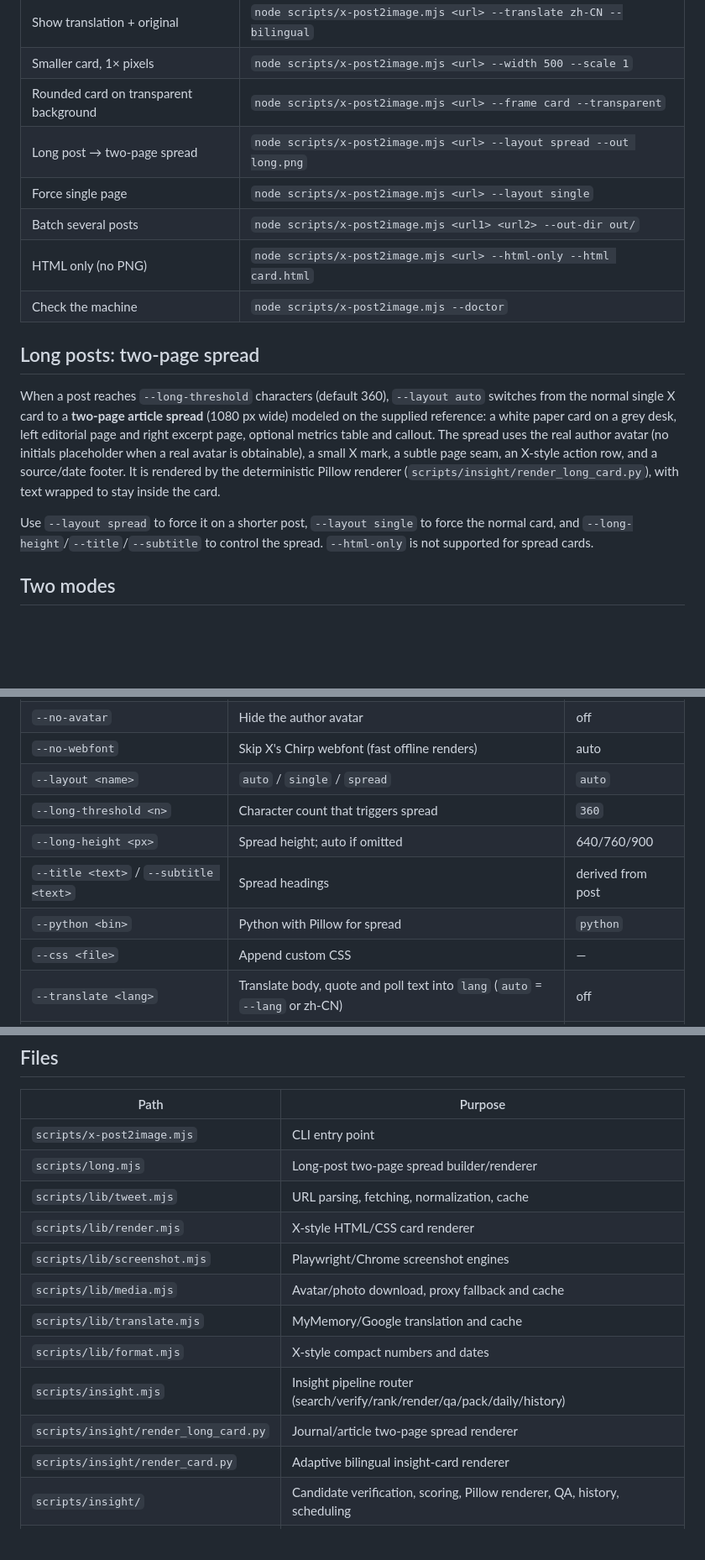
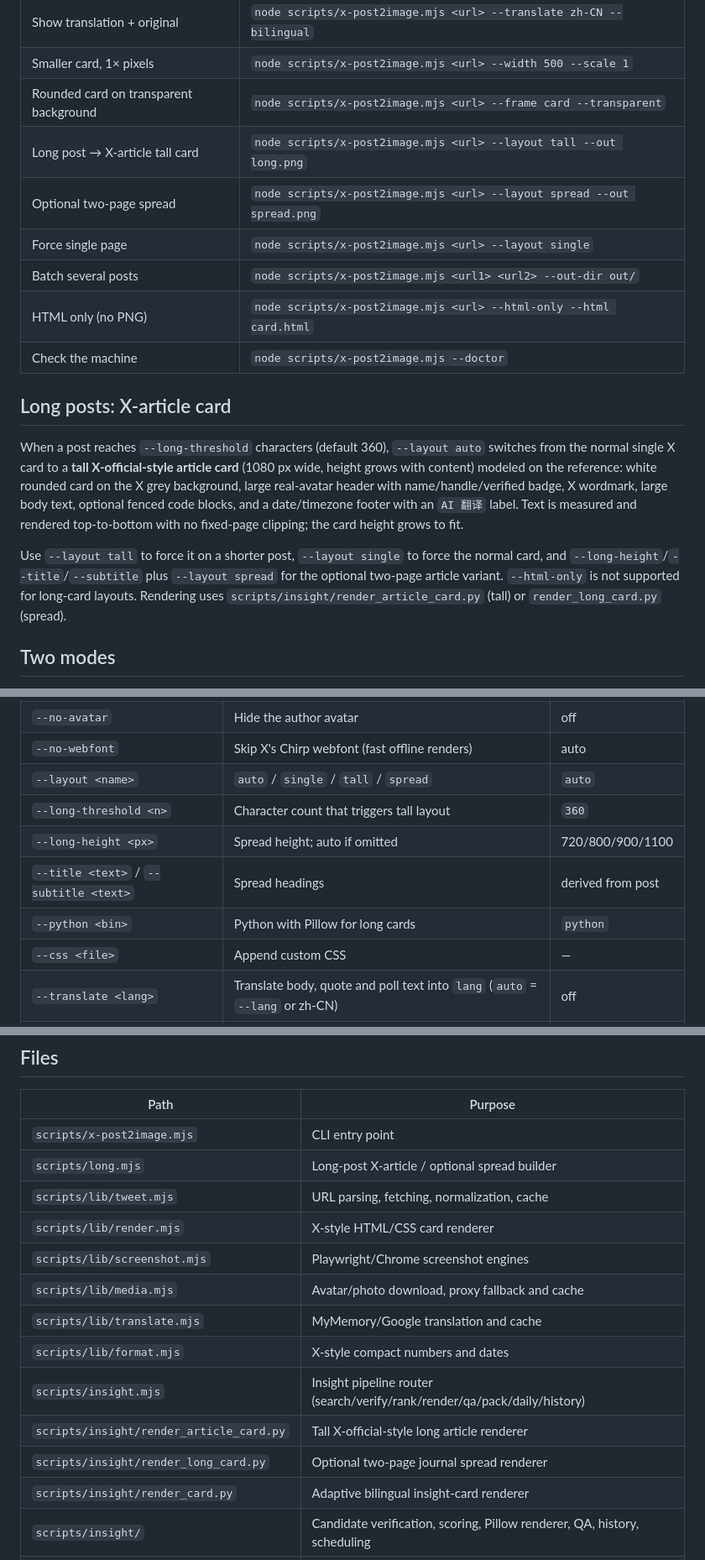
Before and after one commit to siweimidu/x-post2image, a Markdown page: SKILL.md, 3 parts joined by grey strips. Shown at 84% size. Rendered like a GitHub page; blank space fills up the shorter version.

```diff
--- a/SKILL.md
+++ b/SKILL.md
@@ -61,17 +61,18 @@ The result contains `ok`, `id`, `url`, `author`, `text`, `metrics`, `theme`, `tr
 | Show translation + original | `node scripts/x-post2image.mjs <url> --translate zh-CN --bilingual` |
 | Smaller card, 1× pixels | `node scripts/x-post2image.mjs <url> --width 500 --scale 1` |
 | Rounded card on transparent background | `node scripts/x-post2image.mjs <url> --frame card --transparent` |
-| Long post → two-page spread | `node scripts/x-post2image.mjs <url> --layout spread --out long.png` |
+| Long post → X-article tall card | `node scripts/x-post2image.mjs <url> --layout tall --out long.png` |
+| Optional two-page spread | `node scripts/x-post2image.mjs <url> --layout spread --out spread.png` |
 | Force single page | `node scripts/x-post2image.mjs <url> --layout single` |
 | Batch several posts | `node scripts/x-post2image.mjs <url1> <url2> --out-dir out/` |
 | HTML only (no PNG) | `node scripts/x-post2image.mjs <url> --html-only --html card.html` |
 | Check the machine | `node scripts/x-post2image.mjs --doctor` |
 
-## Long posts: two-page spread
+## Long posts: X-article card
 
-When a post reaches `--long-threshold` characters (default 360), `--layout auto` switches from the normal single X card to a **two-page article spread** (1080 px wide) modeled on the supplied reference: a white paper card on a grey desk, left editorial page and right excerpt page, optional metrics table and callout. The spread uses the real author avatar (no initials placeholder when a real avatar is obtainable), a small X mark, a subtle page seam, an X-style action row, and a source/date footer. It is rendered by the deterministic Pillow renderer (`scripts/insight/render_long_card.py`), with text wrapped to stay inside the card.
+When a post reaches `--long-threshold` characters (default 360), `--layout auto` switches from the normal single X card to a **tall X-official-style article card** (1080 px wide, height grows with content) modeled on the reference: white rounded card on the X grey background, large real-avatar header with name/handle/verified badge, X wordmark, large body text, optional fenced code blocks, and a date/timezone footer with an `AI 翻译` label. Text is measured and rendered top-to-bottom with no fixed-page clipping; the card height grows to fit.
 
-Use `--layout spread` to force it on a shorter post, `--layout single` to force the normal card, and `--long-height`/`--title`/`--subtitle` to control the spread. `--html-only` is not supported for spread cards.
+Use `--layout tall` to force it on a shorter post, `--layout single` to force the normal card, and `--long-height`/`--title`/`--subtitle` plus `--layout spread` for the optional two-page article variant. `--html-only` is not supported for long-card layouts. Rendering uses `scripts/insight/render_article_card.py` (tall) or `render_long_card.py` (spread).
 
 ## Two modes
 
@@ -149,11 +150,11 @@ See `references/insight-discovery.md`, `insight-caption.md`, `insight-scheduling
 | `--no-metrics` | Hide date, views and action bar | off |
 | `--no-avatar` | Hide the author avatar | off |
 | `--no-webfont` | Skip X's Chirp webfont (fast offline renders) | auto |
-| `--layout <name>` | `auto` / `single` / `spread` | `auto` |
-| `--long-threshold <n>` | Character count that triggers spread | `360` |
-| `--long-height <px>` | Spread height; auto if omitted | 640/760/900 |
+| `--layout <name>` | `auto` / `single` / `tall` / `spread` | `auto` |
+| `--long-threshold <n>` | Character count that triggers tall layout | `360` |
+| `--long-height <px>` | Spread height; auto if omitted | 720/800/900/1100 |
 | `--title <text>` / `--subtitle <text>` | Spread headings | derived from post |
-| `--python <bin>` | Python with Pillow for spread | `python` |
+| `--python <bin>` | Python with Pillow for long cards | `python` |
 | `--css <file>` | Append custom CSS | — |
 | `--translate <lang>` | Translate body, quote and poll text into `lang` (`auto` = `--lang` or zh-CN) | off |
 | `--bilingual` | Show the original text under the translation | off |
@@ -221,7 +222,7 @@ Start with `node scripts/x-post2image.mjs --doctor` whenever the environment is
 | Path | Purpose |
 |---|---|
 | `scripts/x-post2image.mjs` | CLI entry point |
-| `scripts/long.mjs` | Long-post two-page spread builder/renderer |
+| `scripts/long.mjs` | Long-post X-article / optional spread builder |
 | `scripts/lib/tweet.mjs` | URL parsing, fetching, normalization, cache |
 | `scripts/lib/render.mjs` | X-style HTML/CSS card renderer |
 | `scripts/lib/screenshot.mjs` | Playwright/Chrome screenshot engines |
@@ -229,7 +230,8 @@ Start with `node scripts/x-post2image.mjs --doctor` whenever the environment is
 | `scripts/lib/translate.mjs` | MyMemory/Google translation and cache |
 | `scripts/lib/format.mjs` | X-style compact numbers and dates |
 | `scripts/insight.mjs` | Insight pipeline router (search/verify/rank/render/qa/pack/daily/history) |
-| `scripts/insight/render_long_card.py` | Journal/article two-page spread renderer |
+| `scripts/insight/render_article_card.py` | Tall X-official-style long article renderer |
+| `scripts/insight/render_long_card.py` | Optional two-page journal spread renderer |
 | `scripts/insight/render_card.py` | Adaptive bilingual insight-card renderer |
 | `scripts/insight/` | Candidate verification, scoring, Pillow renderer, QA, history, scheduling |
 | `scripts/insight/delivery/` | Optional WeChat iLink / File Transfer Assistant delivery |
```
Also changed, not shown: other parts of SKILL.md (+1 -1 lines), README.md (+19 -19 lines), examples/long-card.png, 7 other files.
